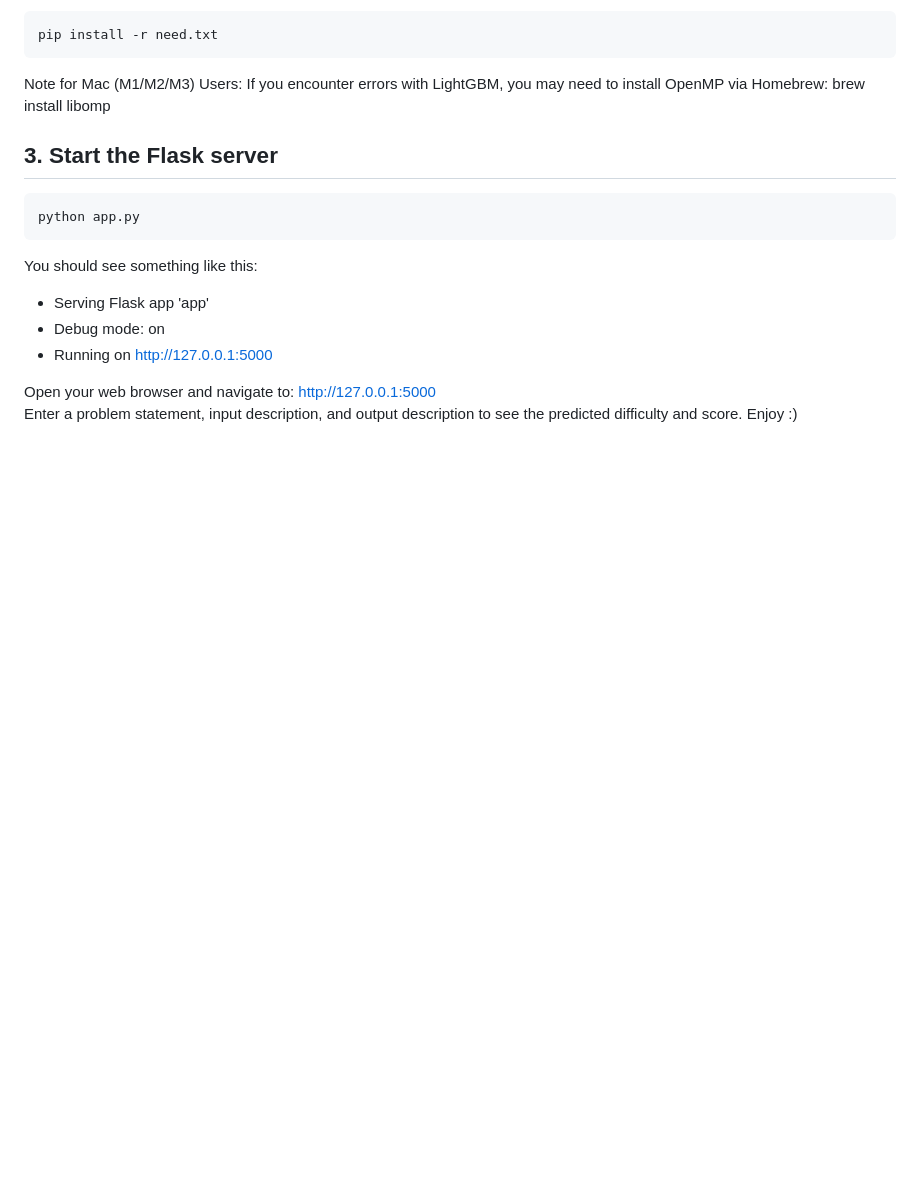
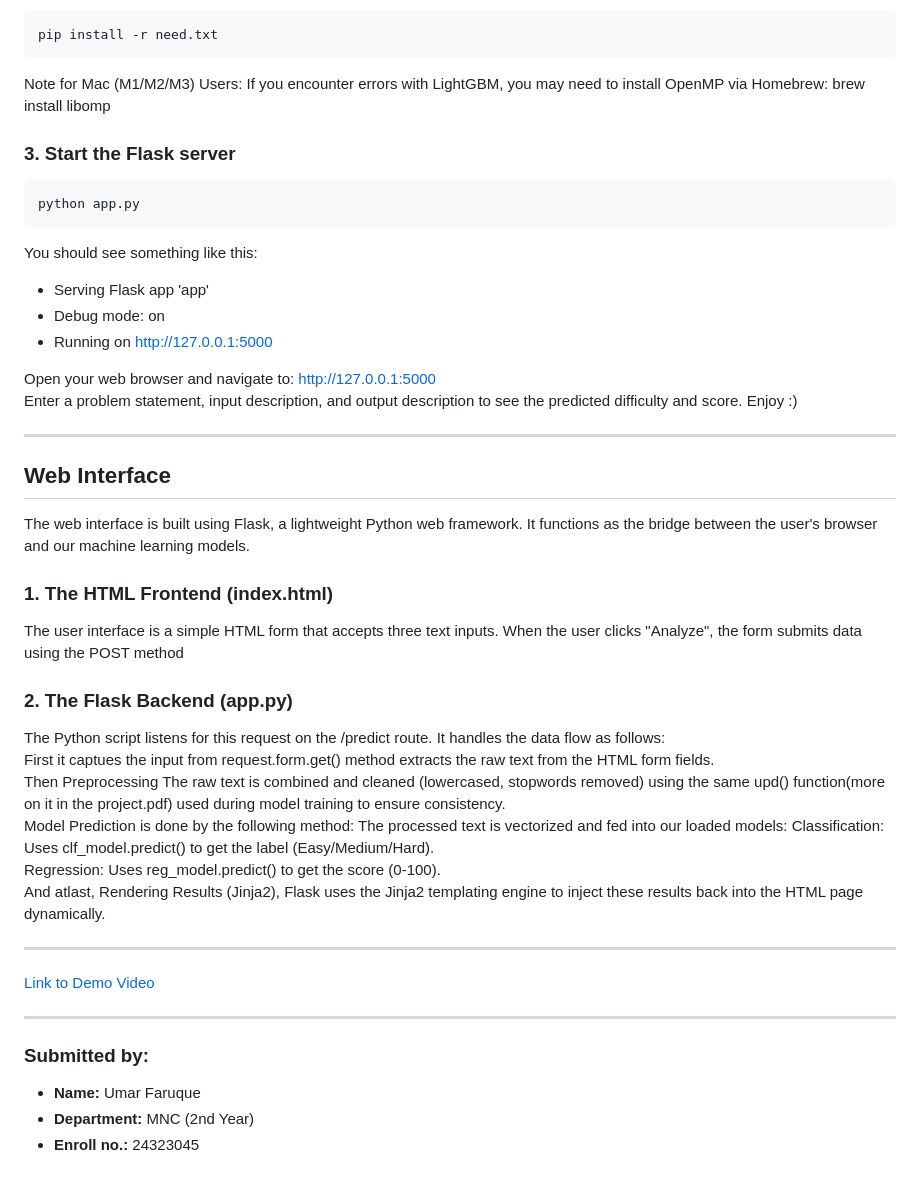
Before and after one commit to UMARFARUQE2007/AutoJudge, a Markdown page: README.md, the part around the change. GitHub-like rendering; blank space fills up the shorter version.

````diff
--- a/README.md
+++ b/README.md
@@ -107,7 +107,7 @@ pip install -r need.txt
 ```
 Note for Mac (M1/M2/M3) Users: If you encounter errors with LightGBM, you may need to install OpenMP via Homebrew: brew install libomp
 
-## 3. Start the Flask server
+### 3. Start the Flask server
 ```bash
 python app.py
 ```
@@ -119,3 +119,32 @@ You should see something like this:
 Open your web browser and navigate to: http://127.0.0.1:5000
 <br>
 Enter a problem statement, input description, and output description to see the predicted difficulty and score. Enjoy :)
+
+---------------------------
+## Web Interface
+The web interface is built using Flask, a lightweight Python web framework. It functions as the bridge between the user's browser and our machine learning models.
+
+### 1. The HTML Frontend (index.html)
+The user interface is a simple HTML form that accepts three text inputs. When the user clicks "Analyze", the form submits data using the POST method
+### 2. The Flask Backend (app.py)
+The Python script listens for this request on the /predict route. It handles the data flow as follows: <br>
+First it captues the input from request.form.get() method extracts the raw text from the HTML form fields.
+<br>
+Then Preprocessing The raw text is combined and cleaned (lowercased, stopwords removed) using the same upd() function(more on it in the project.pdf) used during model training to ensure consistency.
+<br>
+Model Prediction is done by the following method: The processed text is vectorized and fed into our loaded models:
+Classification: Uses clf_model.predict() to get the label (Easy/Medium/Hard).
+<br>
+Regression: Uses reg_model.predict() to get the score (0-100).
+<br>
+And atlast, Rendering Results (Jinja2), Flask uses the Jinja2 templating engine to inject these results back into the HTML page dynamically.
+<br>
+
+----------------------------
+[Link to Demo Video](YOUR_VIDEO_URL_HERE)
+
+---
+### Submitted by:
+* **Name:** Umar Faruque
+* **Department:** MNC (2nd Year)
+* **Enroll no.:** 24323045
````
